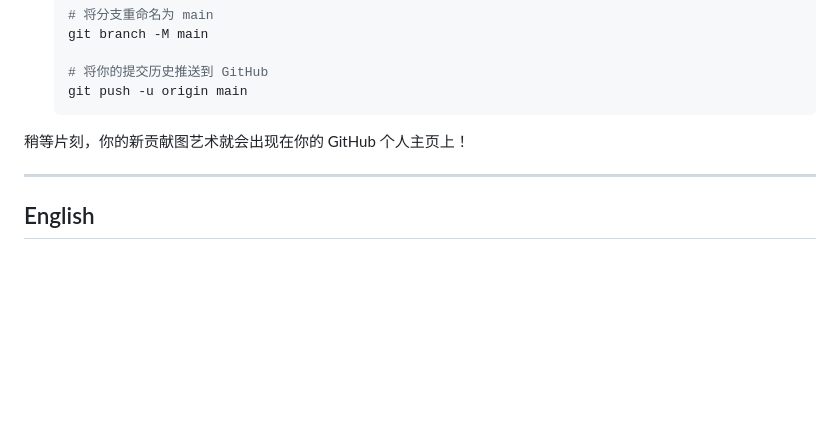
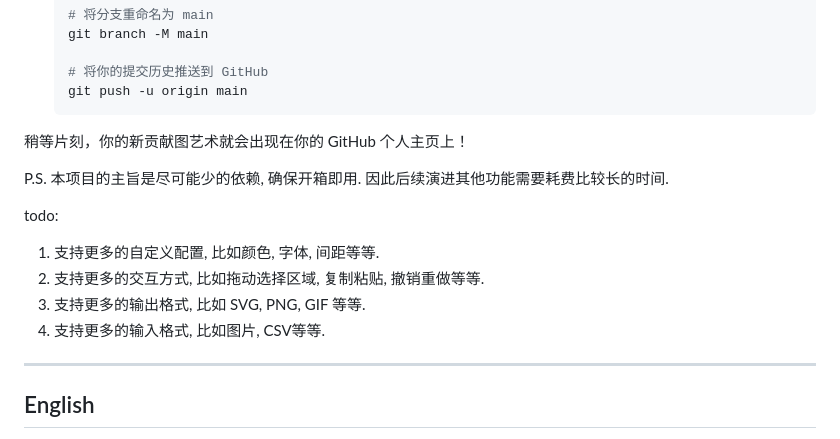
Before and after one commit to Mechmallow/git_matrix, a Markdown page: readme.md, the part around the change. GitHub-like rendering; blank space fills up the shorter version.

Commit message:
chore: add todo

```diff
--- a/readme.md
+++ b/readme.md
@@ -67,6 +67,14 @@
 
 稍等片刻，你的新贡献图艺术就会出现在你的 GitHub 个人主页上！
 
+P.S. 本项目的主旨是尽可能少的依赖, 确保开箱即用. 因此后续演进其他功能需要耗费比较长的时间.
+
+todo:
+1.  支持更多的自定义配置, 比如颜色, 字体, 间距等等.
+2.  支持更多的交互方式, 比如拖动选择区域, 复制粘贴, 撤销重做等等.
+3.  支持更多的输出格式, 比如 SVG, PNG, GIF 等等.
+4.  支持更多的输入格式, 比如图片, CSV等等.
+
 ---
 
 <a name="english"></a>
```
